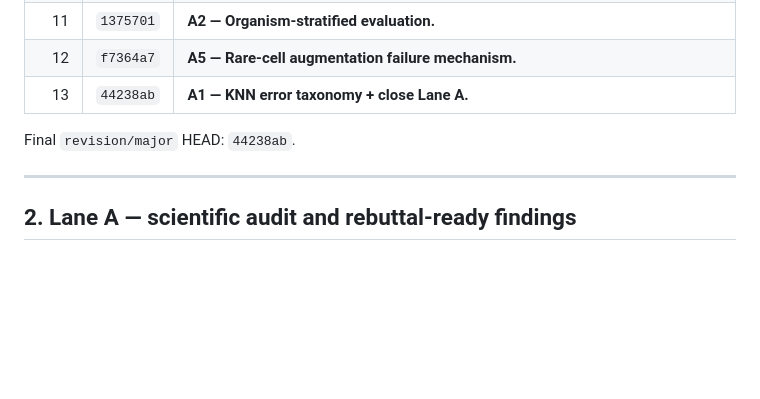
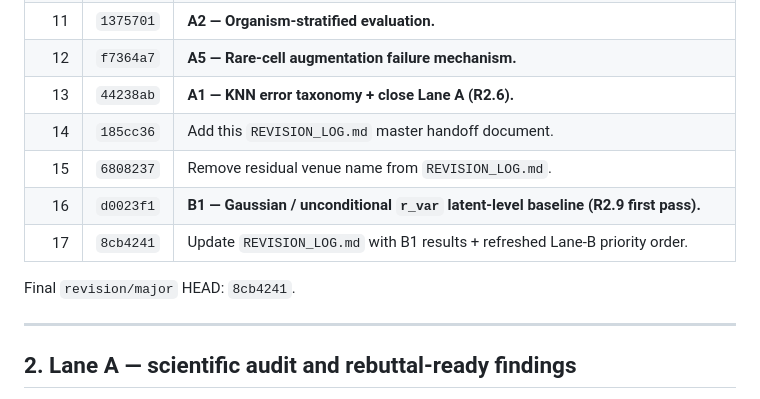
Before and after one commit to PeterPonyu/CLOP-DiT, a Markdown page: revision/REVISION_LOG.md, the part around the change. Drawn GitHub-style; blank space fills up the shorter version.

Commit message:
revision: append commits 14-17 to REVISION_LOG chronology
The previous log update only refreshed the headline state table and
the Lane-B priority section; the chronological commit list was not
extended. Add rows 14-17 so the handoff document reflects the full
commit lineage through 8cb4241 and future sessions can replay the
history without cross-referencing git log.

Co-Authored-By: Claude Opus 4.6 (1M context) <noreply@anthropic.com>

```diff
--- a/revision/REVISION_LOG.md
+++ b/revision/REVISION_LOG.md
@@ -53,9 +53,13 @@ except the single tag move at step 5.
 | 10 | `5676065` | **A3 — Abundance vs fidelity quantitative analysis.** |
 | 11 | `1375701` | **A2 — Organism-stratified evaluation.** |
 | 12 | `f7364a7` | **A5 — Rare-cell augmentation failure mechanism.** |
-| 13 | `44238ab` | **A1 — KNN error taxonomy + close Lane A.** |
+| 13 | `44238ab` | **A1 — KNN error taxonomy + close Lane A (R2.6).** |
+| 14 | `185cc36` | Add this `REVISION_LOG.md` master handoff document. |
+| 15 | `6808237` | Remove residual venue name from `REVISION_LOG.md`. |
+| 16 | `d0023f1` | **B1 — Gaussian / unconditional `r_var` latent-level baseline (R2.9 first pass).** |
+| 17 | `8cb4241` | Update `REVISION_LOG.md` with B1 results + refreshed Lane-B priority order. |
 
-Final `revision/major` HEAD: `44238ab`.
+Final `revision/major` HEAD: `8cb4241`.
 
 ---
 
```
